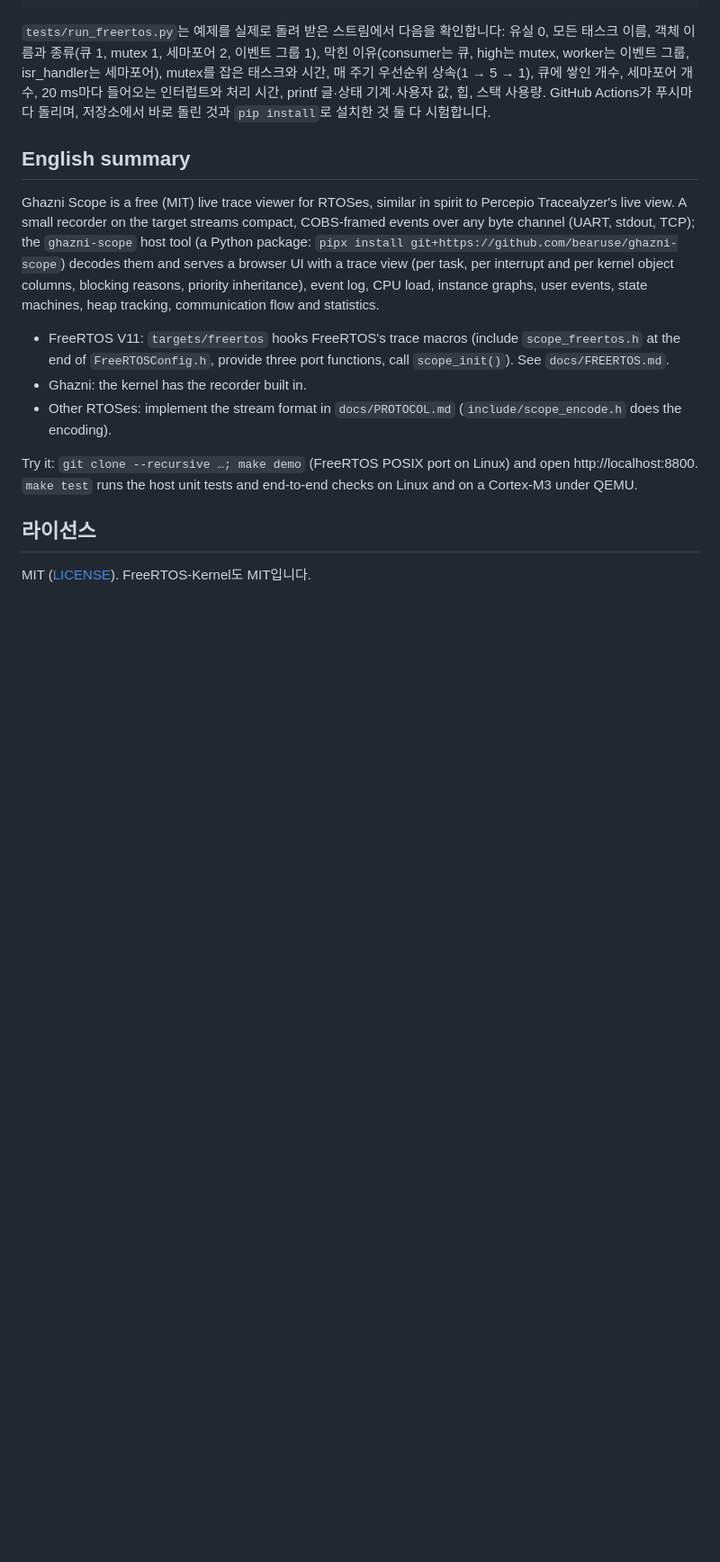
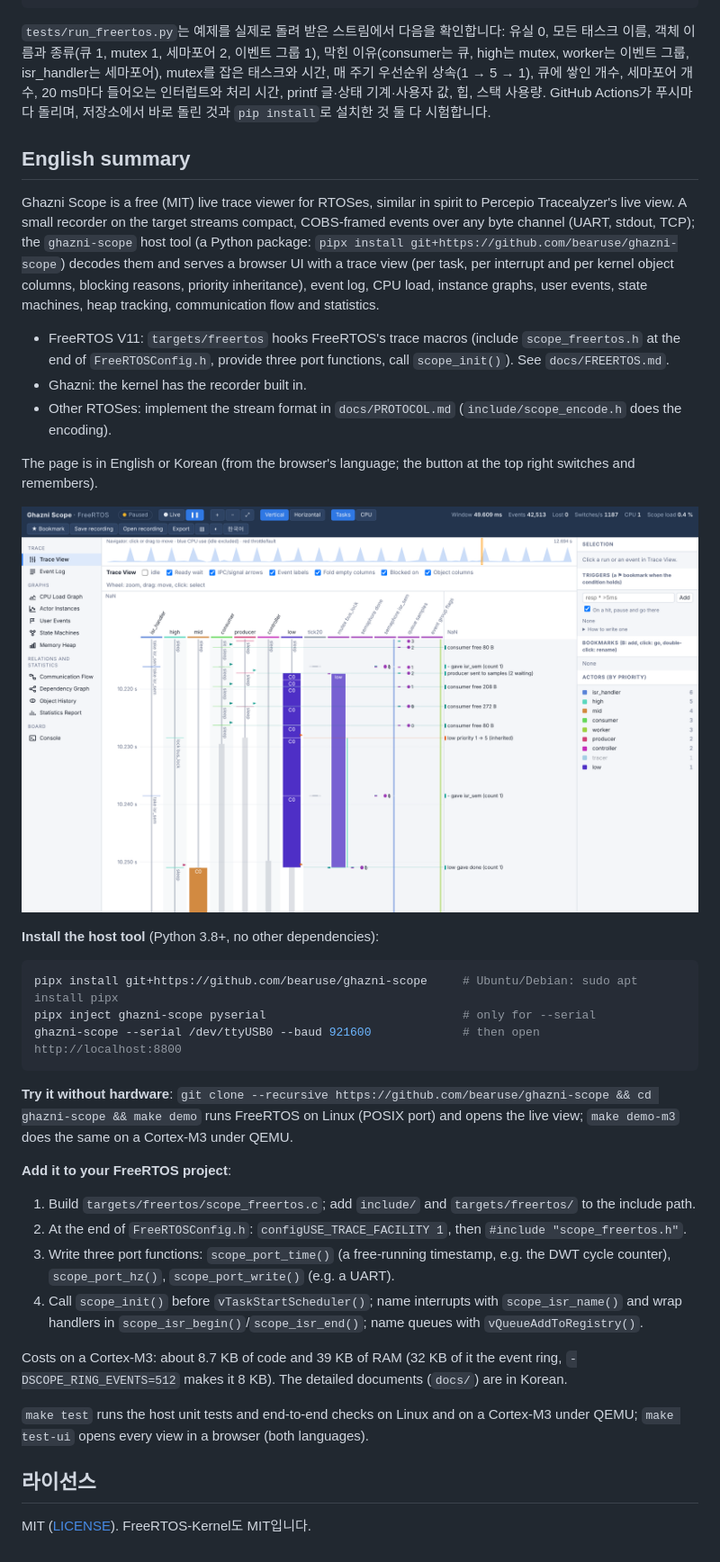
Before and after one commit to bearuse/ghazni-scope, a Markdown page: README.md, the part around the change. Shown at 90% size. GitHub-like rendering; pictures changed too: screenshots/en-trace-view.png (added); blank space fills up the shorter version.

````diff
--- a/README.md
+++ b/README.md
@@ -124,7 +124,29 @@ Ghazni Scope is a free (MIT) live trace viewer for RTOSes, similar in spirit to
 - Ghazni: the kernel has the recorder built in.
 - Other RTOSes: implement the stream format in `docs/PROTOCOL.md` (`include/scope_encode.h` does the encoding).
 
-Try it: `git clone --recursive …; make demo` (FreeRTOS POSIX port on Linux) and open http://localhost:8800. `make test` runs the host unit tests and end-to-end checks on Linux and on a Cortex-M3 under QEMU.
+The page is in English or Korean (from the browser's language; the button at the top right switches and remembers).
+
+![Trace View in English: priority inheritance on FreeRTOS](screenshots/en-trace-view.png)
+
+**Install the host tool** (Python 3.8+, no other dependencies):
+
+```sh
+pipx install git+https://github.com/bearuse/ghazni-scope     # Ubuntu/Debian: sudo apt install pipx
+pipx inject ghazni-scope pyserial                            # only for --serial
+ghazni-scope --serial /dev/ttyUSB0 --baud 921600             # then open http://localhost:8800
+```
+
+**Try it without hardware**: `git clone --recursive https://github.com/bearuse/ghazni-scope && cd ghazni-scope && make demo` runs FreeRTOS on Linux (POSIX port) and opens the live view; `make demo-m3` does the same on a Cortex-M3 under QEMU.
+
+**Add it to your FreeRTOS project**:
+1. Build `targets/freertos/scope_freertos.c`; add `include/` and `targets/freertos/` to the include path.
+2. At the end of `FreeRTOSConfig.h`: `configUSE_TRACE_FACILITY 1`, then `#include "scope_freertos.h"`.
+3. Write three port functions: `scope_port_time()` (a free-running timestamp, e.g. the DWT cycle counter), `scope_port_hz()`, `scope_port_write()` (e.g. a UART).
+4. Call `scope_init()` before `vTaskStartScheduler()`; name interrupts with `scope_isr_name()` and wrap handlers in `scope_isr_begin()`/`scope_isr_end()`; name queues with `vQueueAddToRegistry()`.
+
+Costs on a Cortex-M3: about 8.7 KB of code and 39 KB of RAM (32 KB of it the event ring, `-DSCOPE_RING_EVENTS=512` makes it 8 KB). The detailed documents (`docs/`) are in Korean.
+
+`make test` runs the host unit tests and end-to-end checks on Linux and on a Cortex-M3 under QEMU; `make test-ui` opens every view in a browser (both languages).
 
 ## 라이선스
 
````
Also changed, not shown: CHANGELOG.md (+8 -0 lines), docs/GUIDE.md (+1 -0 lines), screenshots/en-statistics.png (added), 5 other files.
